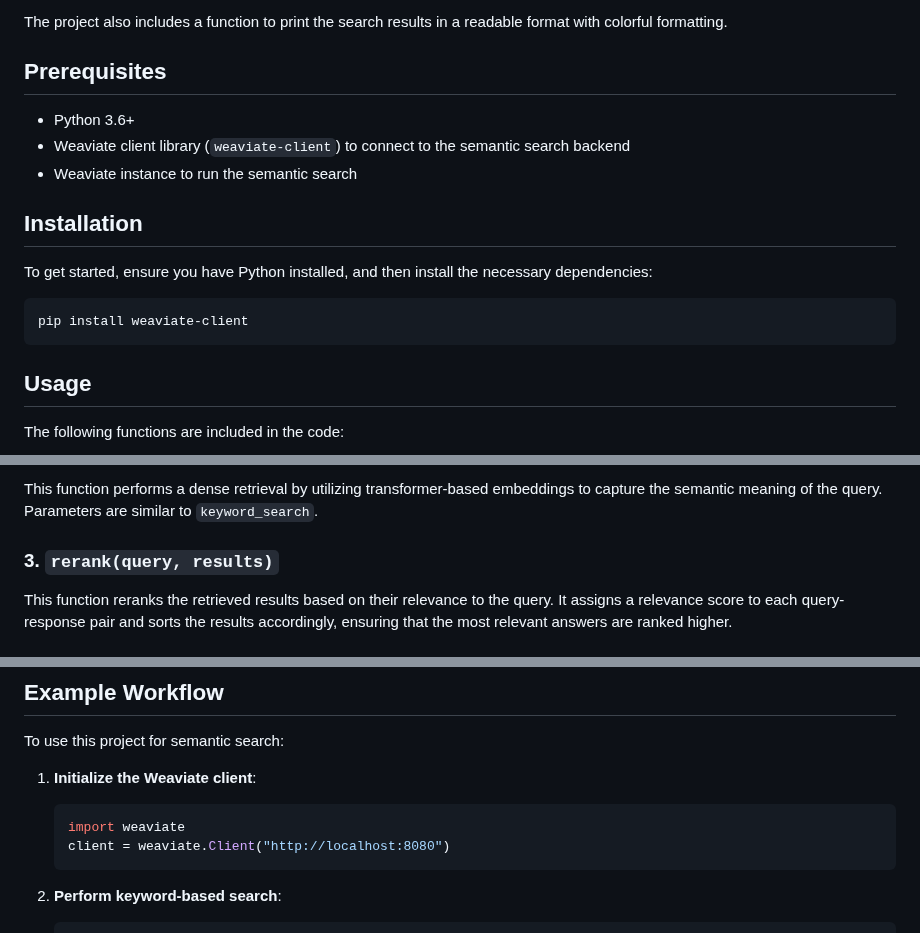
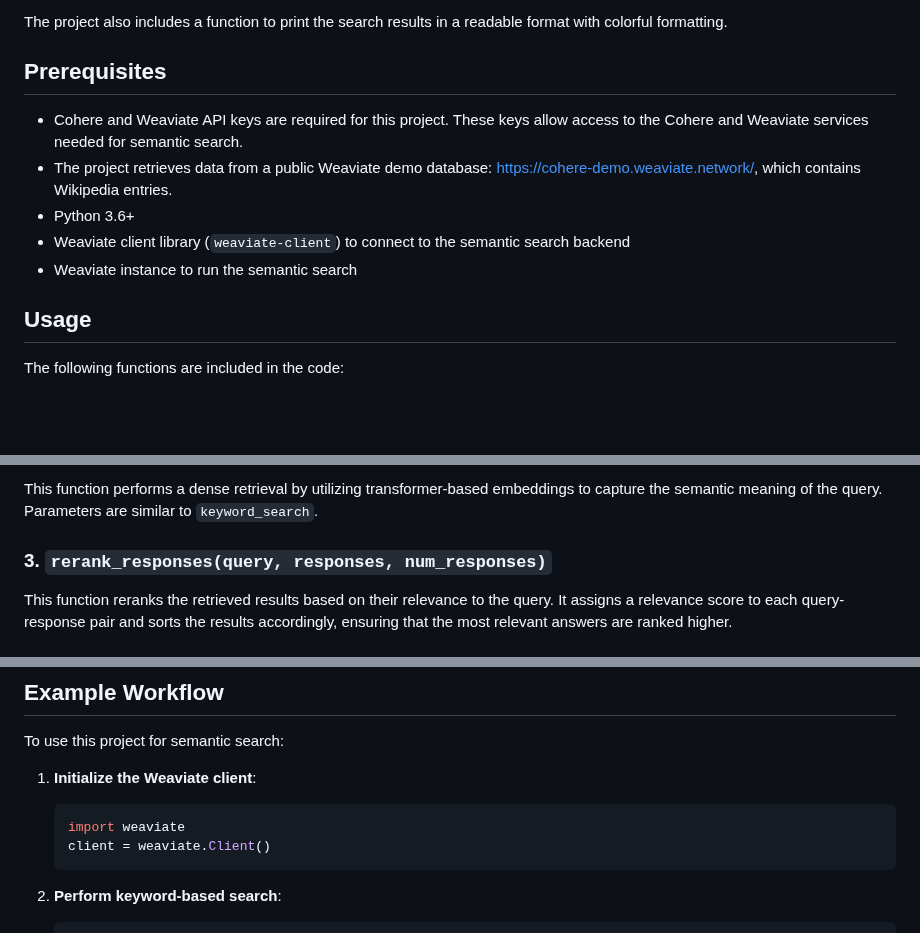
Before and after one commit to bigfishhhhhzoey/GenerativeAI, a Markdown page: Semantic Search/Rerank/README.md, 3 parts joined by grey strips. Drawn GitHub-style; blank space fills up the shorter version.

````diff
--- a/Semantic Search/Rerank/README.md
+++ b/Semantic Search/Rerank/README.md
@@ -14,15 +29,11 @@ The project provides three main components for retrieval and ranking:
 The project also includes a function to print the search results in a readable format with colorful formatting.
 
 ## Prerequisites
+- Cohere and Weaviate API keys are required for this project. These keys allow access to the Cohere and Weaviate services needed for semantic search.
+- The project retrieves data from a public Weaviate demo database: [https://cohere-demo.weaviate.network/](https://cohere-demo.weaviate.network/), which contains Wikipedia entries.
 - Python 3.6+
 - Weaviate client library (`weaviate-client`) to connect to the semantic search backend
 - Weaviate instance to run the semantic search
-
-## Installation
-To get started, ensure you have Python installed, and then install the necessary dependencies:
-```bash
-pip install weaviate-client
-```
 
 ## Usage
 The following functions are included in the code:
@@ -38,7 +49,7 @@ This function performs keyword-based search using BM25. It takes the following p
 ### 2. `dense_retrieval(query, client, results_lang='en', properties, num_results)`
 This function performs a dense retrieval by utilizing transformer-based embeddings to capture the semantic meaning of the query. Parameters are similar to `keyword_search`.
 
-### 3. `rerank(query, results)`
+### 3. `rerank_responses(query, responses, num_responses)`
 This function reranks the retrieved results based on their relevance to the query. It assigns a relevance score to each query-response pair and sorts the results accordingly, ensuring that the most relevant answers are ranked higher.
 
 ### 4. `print_result(result)`
@@ -49,7 +60,7 @@ To use this project for semantic search:
 1. **Initialize the Weaviate client**:
    ```python
    import weaviate
-   client = weaviate.Client("http://localhost:8080")
+   client = weaviate.Client()
    ```
 
 2. **Perform keyword-based search**:
````
Also changed, not shown: other parts of Semantic Search/Rerank/README.md (+30 -17 lines).
